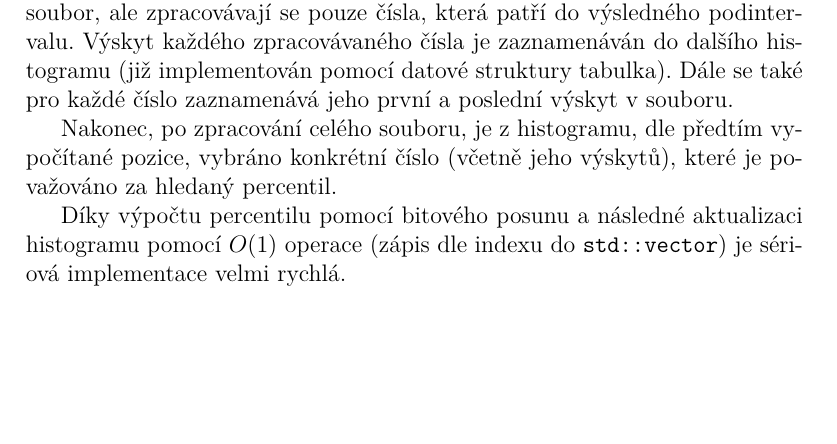
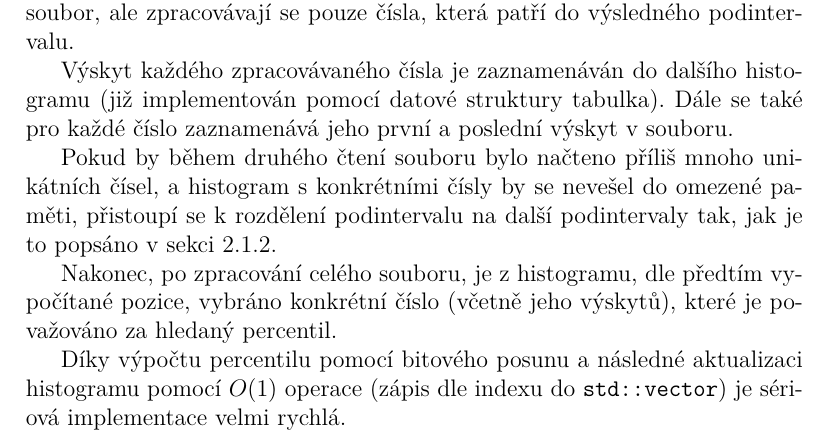
Before and after one commit to topnax/kiv-ppr, a LaTeX document (doc/doc.tex): part of page 8 of 12, cut so that both start at the same text, the shorter picture padded with empty space. Compiled offline with pdfLaTeX.

Commit message:
Further description to the serial implementation

```diff
--- a/doc/doc.tex
+++ b/doc/doc.tex
@@ -218,8 +218,11 @@ Velikost histogramu je daná počtem bitů, které jsou z každého načteného
 Po sestavení histogramu se vypočítá podinterval, ve kterém se percentil nachází, a přesná pozice relativní vůči seřazeným číslům nacházejících se v souboru.
 
 Poté se ve funkci \texttt{find\_percentile\_value\_serial} znovu čte celý vstupní soubor, ale zpracovávají se pouze čísla, která patří do výsledného podintervalu.
+
 Výskyt každého zpracovávaného čísla je zaznamenáván do dalšího histogramu (již implementován pomocí datové struktury tabulka).
 Dále se také pro každé číslo zaznamenává jeho první a poslední výskyt v souboru.
+
+Pokud by během druhého čtení souboru bylo načteno příliš mnoho unikátních čísel, a histogram s konkrétními čísly by se nevešel do omezené paměti, přistoupí se k rozdělení podintervalu na další podintervaly tak, jak je to popsáno v sekci \ref{bucketing}.
 
 Nakonec, po zpracování celého souboru, je z histogramu, dle předtím vypočítané pozice, vybráno konkrétní číslo (včetně jeho výskytů), které je považováno za hledaný percentil.
 
```
Also changed, not shown: doc/doc.tex (1 more changed lines).
